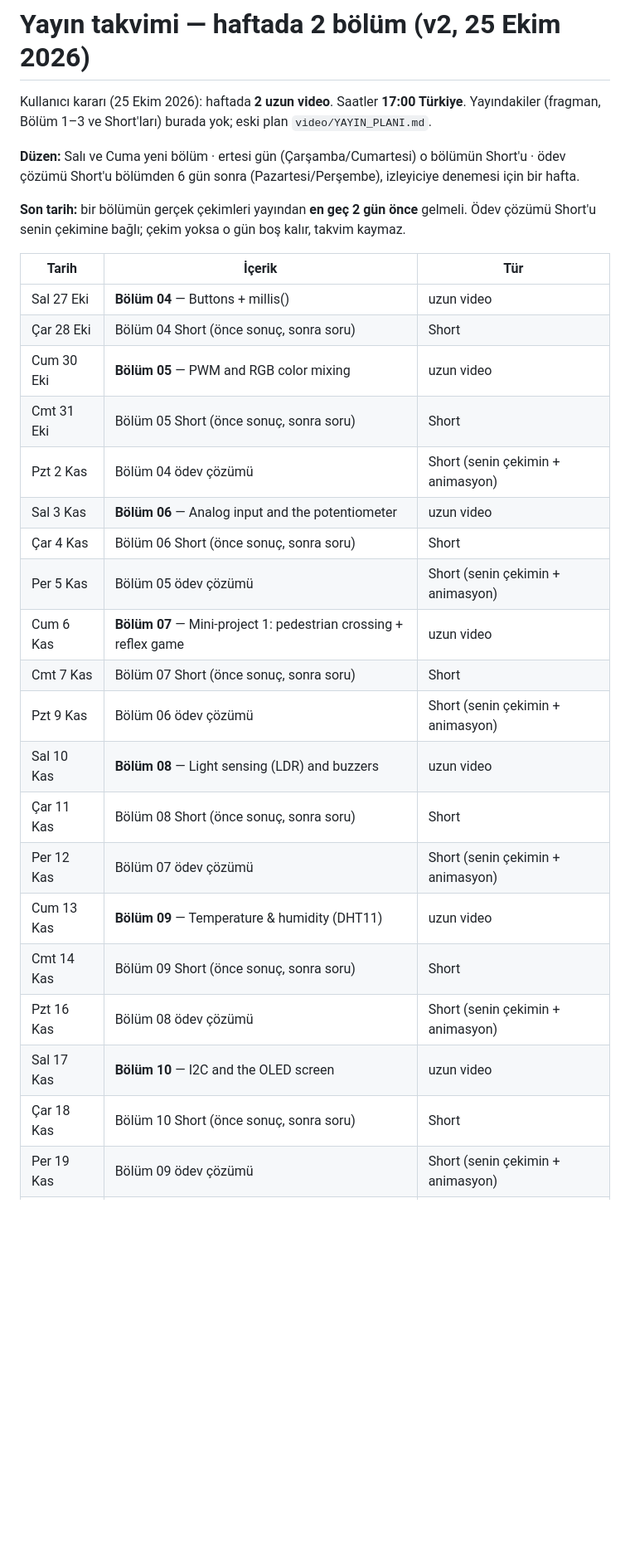
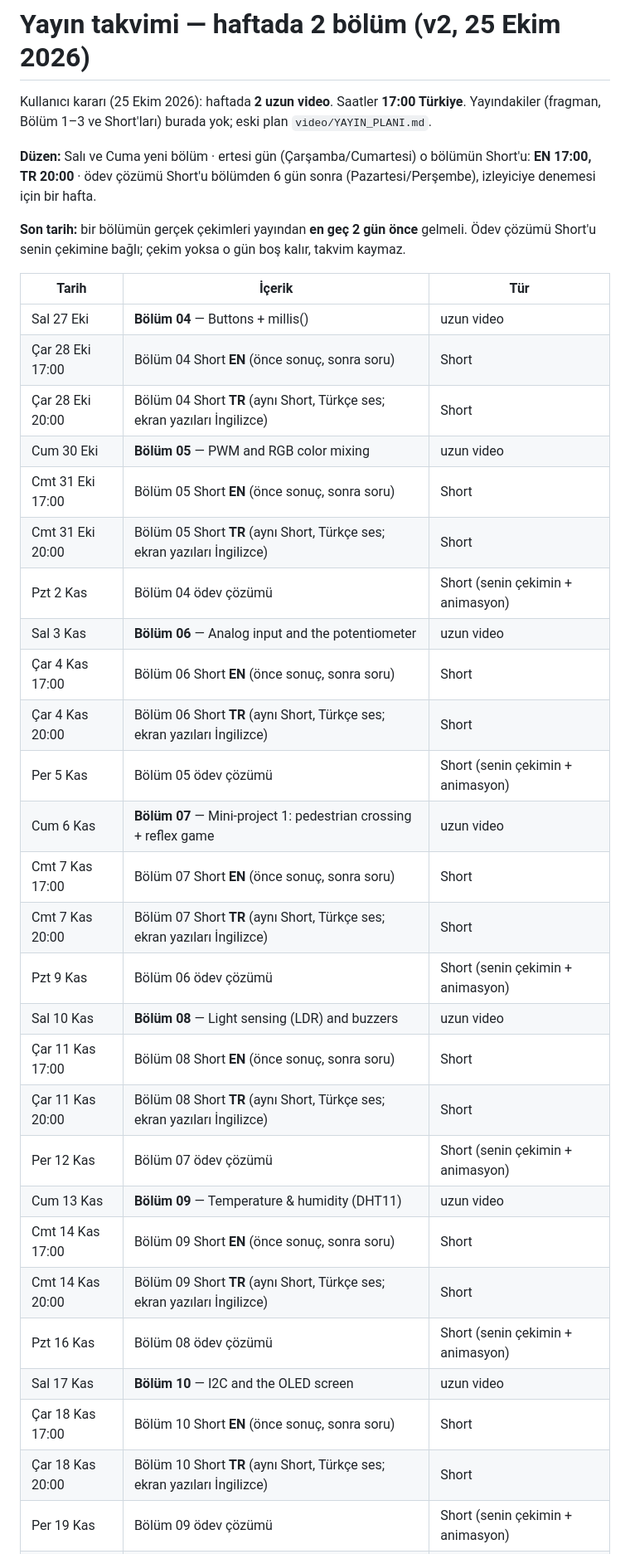
Before and after one commit to emjnbulut/esp32-from-zero, a Markdown page: video/YAYIN_TAKVIMI.md, the part around one of its changes. Shown at 83% size. Rendered like a GitHub page; blank space fills up the shorter version.

Commit message:
Calendar: episode Shorts in EN (17:00) and TR (20:00); no HI/PT/ES Shorts for now
Co-Authored-By: Claude Opus 5.5 <noreply@anthropic.com>

```diff
--- a/video/YAYIN_TAKVIMI.md
+++ b/video/YAYIN_TAKVIMI.md
@@ -2,30 +2,37 @@
 
 Kullanıcı kararı (25 Ekim 2026): haftada **2 uzun video**. Saatler **17:00 Türkiye**. Yayındakiler (fragman, Bölüm 1–3 ve Short'ları) burada yok; eski plan `video/YAYIN_PLANI.md`.
 
-**Düzen:** Salı ve Cuma yeni bölüm · ertesi gün (Çarşamba/Cumartesi) o bölümün Short'u · ödev çözümü Short'u bölümden 6 gün sonra (Pazartesi/Perşembe), izleyiciye denemesi için bir hafta.
+**Düzen:** Salı ve Cuma yeni bölüm · ertesi gün (Çarşamba/Cumartesi) o bölümün Short'u: **EN 17:00, TR 20:00** · ödev çözümü Short'u bölümden 6 gün sonra (Pazartesi/Perşembe), izleyiciye denemesi için bir hafta.
 
 **Son tarih:** bir bölümün gerçek çekimleri yayından **en geç 2 gün önce** gelmeli. Ödev çözümü Short'u senin çekimine bağlı; çekim yoksa o gün boş kalır, takvim kaymaz.
 
 | Tarih | İçerik | Tür |
 |---|---|---|
 | Sal 27 Eki | **Bölüm 04** — Buttons + millis() | uzun video |
-| Çar 28 Eki | Bölüm 04 Short (önce sonuç, sonra soru) | Short |
+| Çar 28 Eki 17:00 | Bölüm 04 Short **EN** (önce sonuç, sonra soru) | Short |
+| Çar 28 Eki 20:00 | Bölüm 04 Short **TR** (aynı Short, Türkçe ses; ekran yazıları İngilizce) | Short |
 | Cum 30 Eki | **Bölüm 05** — PWM and RGB color mixing | uzun video |
-| Cmt 31 Eki | Bölüm 05 Short (önce sonuç, sonra soru) | Short |
+| Cmt 31 Eki 17:00 | Bölüm 05 Short **EN** (önce sonuç, sonra soru) | Short |
+| Cmt 31 Eki 20:00 | Bölüm 05 Short **TR** (aynı Short, Türkçe ses; ekran yazıları İngilizce) | Short |
 | Pzt 2 Kas | Bölüm 04 ödev çözümü | Short (senin çekimin + animasyon) |
 | Sal 3 Kas | **Bölüm 06** — Analog input and the potentiometer | uzun video |
-| Çar 4 Kas | Bölüm 06 Short (önce sonuç, sonra soru) | Short |
+| Çar 4 Kas 17:00 | Bölüm 06 Short **EN** (önce sonuç, sonra soru) | Short |
+| Çar 4 Kas 20:00 | Bölüm 06 Short **TR** (aynı Short, Türkçe ses; ekran yazıları İngilizce) | Short |
 | Per 5 Kas | Bölüm 05 ödev çözümü | Short (senin çekimin + animasyon) |
 | Cum 6 Kas | **Bölüm 07** — Mini-project 1: pedestrian crossing + reflex game | uzun video |
-| Cmt 7 Kas | Bölüm 07 Short (önce sonuç, sonra soru) | Short |
+| Cmt 7 Kas 17:00 | Bölüm 07 Short **EN** (önce sonuç, sonra soru) | Short |
+| Cmt 7 Kas 20:00 | Bölüm 07 Short **TR** (aynı Short, Türkçe ses; ekran yazıları İngilizce) | Short |
 | Pzt 9 Kas | Bölüm 06 ödev çözümü | Short (senin çekimin + animasyon) |
 | Sal 10 Kas | **Bölüm 08** — Light sensing (LDR) and buzzers | uzun video |
-| Çar 11 Kas | Bölüm 08 Short (önce sonuç, sonra soru) | Short |
+| Çar 11 Kas 17:00 | Bölüm 08 Short **EN** (önce sonuç, sonra soru) | Short |
+| Çar 11 Kas 20:00 | Bölüm 08 Short **TR** (aynı Short, Türkçe ses; ekran yazıları İngilizce) | Short |
 | Per 12 Kas | Bölüm 07 ödev çözümü | Short (senin çekimin + animasyon) |
 | Cum 13 Kas | **Bölüm 09** — Temperature & humidity (DHT11) | uzun video |
-| Cmt 14 Kas | Bölüm 09 Short (önce sonuç, sonra soru) | Short |
+| Cmt 14 Kas 17:00 | Bölüm 09 Short **EN** (önce sonuç, sonra soru) | Short |
+| Cmt 14 Kas 20:00 | Bölüm 09 Short **TR** (aynı Short, Türkçe ses; ekran yazıları İngilizce) | Short |
 | Pzt 16 Kas | Bölüm 08 ödev çözümü | Short (senin çekimin + animasyon) |
 | Sal 17 Kas | **Bölüm 10** — I2C and the OLED screen | uzun video |
-| Çar 18 Kas | Bölüm 10 Short (önce sonuç, sonra soru) | Short |
+| Çar 18 Kas 17:00 | Bölüm 10 Short **EN** (önce sonuç, sonra soru) | Short |
+| Çar 18 Kas 20:00 | Bölüm 10 Short **TR** (aynı Short, Türkçe ses; ekran yazıları İngilizce) | Short |
 | Per 19 Kas | Bölüm 09 ödev çözümü | Short (senin çekimin + animasyon) |
 | Cum 20 Kas | **Bölüm 11** — Motion (PIR), obstacles, interrupts | uzun video |
```
Also changed, not shown: other parts of video/YAYIN_TAKVIMI.md (+13 -6 lines).
